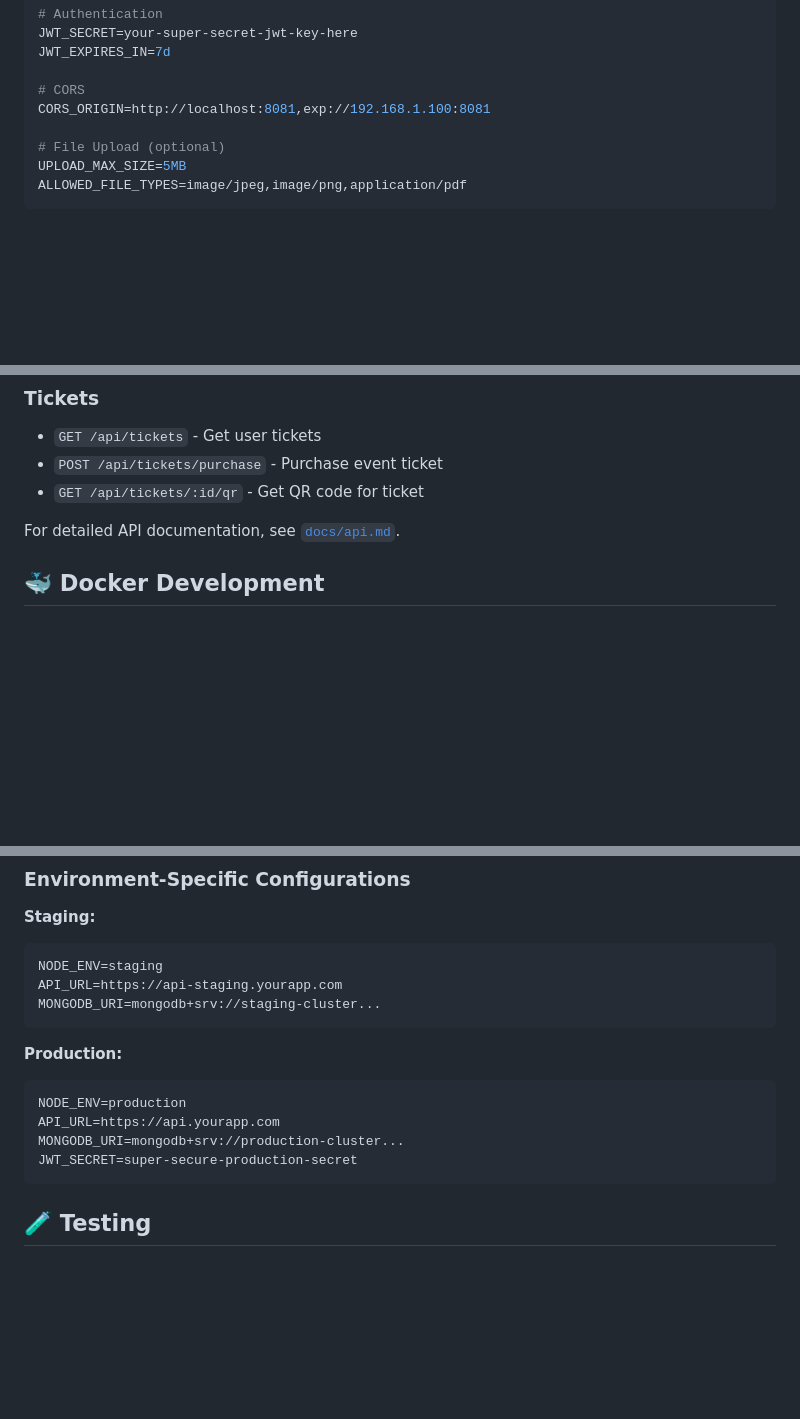
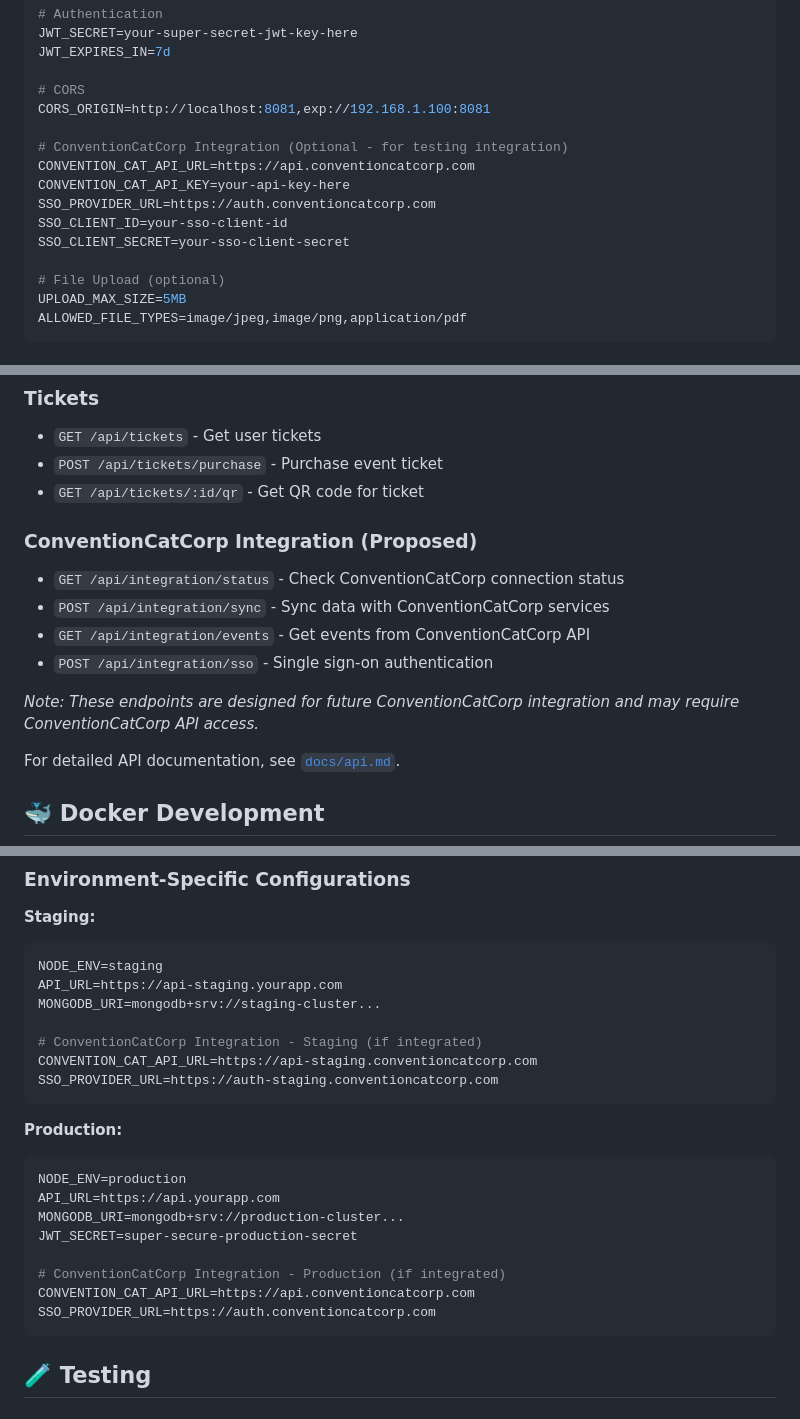
Before and after one commit to hkevin01/CONVENTION-APP, a Markdown page: README.md, 3 parts joined by grey strips. Rendered like a GitHub page; blank space fills up the shorter version.

````diff
--- a/README.md
+++ b/README.md
@@ -166,6 +186,13 @@ JWT_EXPIRES_IN=7d
 
 # CORS
 CORS_ORIGIN=http://localhost:8081,exp://192.168.1.100:8081
+
+# ConventionCatCorp Integration (Optional - for testing integration)
+CONVENTION_CAT_API_URL=https://api.conventioncatcorp.com
+CONVENTION_CAT_API_KEY=your-api-key-here
+SSO_PROVIDER_URL=https://auth.conventioncatcorp.com
+SSO_CLIENT_ID=your-sso-client-id
+SSO_CLIENT_SECRET=your-sso-client-secret
 
 # File Upload (optional)
 UPLOAD_MAX_SIZE=5MB
@@ -219,6 +246,14 @@ The backend provides RESTful APIs for all functionality:
 - `GET /api/tickets` - Get user tickets
 - `POST /api/tickets/purchase` - Purchase event ticket
 - `GET /api/tickets/:id/qr` - Get QR code for ticket
+
+### ConventionCatCorp Integration (Proposed)
+- `GET /api/integration/status` - Check ConventionCatCorp connection status
+- `POST /api/integration/sync` - Sync data with ConventionCatCorp services
+- `GET /api/integration/events` - Get events from ConventionCatCorp API
+- `POST /api/integration/sso` - Single sign-on authentication
+
+*Note: These endpoints are designed for future ConventionCatCorp integration and may require ConventionCatCorp API access.*
 
 For detailed API documentation, see [`docs/api.md`](docs/api.md).
 
@@ -311,6 +346,10 @@ docker run -p 8081:8081 -p 19000:19000 -p 19001:19001 convention-frontend
 NODE_ENV=staging
 API_URL=https://api-staging.yourapp.com
 MONGODB_URI=mongodb+srv://staging-cluster...
+
+# ConventionCatCorp Integration - Staging (if integrated)
+CONVENTION_CAT_API_URL=https://api-staging.conventioncatcorp.com
+SSO_PROVIDER_URL=https://auth-staging.conventioncatcorp.com
 ```
 
 **Production:**
@@ -319,6 +358,10 @@ NODE_ENV=production
 API_URL=https://api.yourapp.com
 MONGODB_URI=mongodb+srv://production-cluster...
 JWT_SECRET=super-secure-production-secret
+
+# ConventionCatCorp Integration - Production (if integrated)
+CONVENTION_CAT_API_URL=https://api.conventioncatcorp.com
+SSO_PROVIDER_URL=https://auth.conventioncatcorp.com
 ```
 
 ## 🧪 Testing
````
Also changed, not shown: other parts of README.md (+59 -1 lines).
